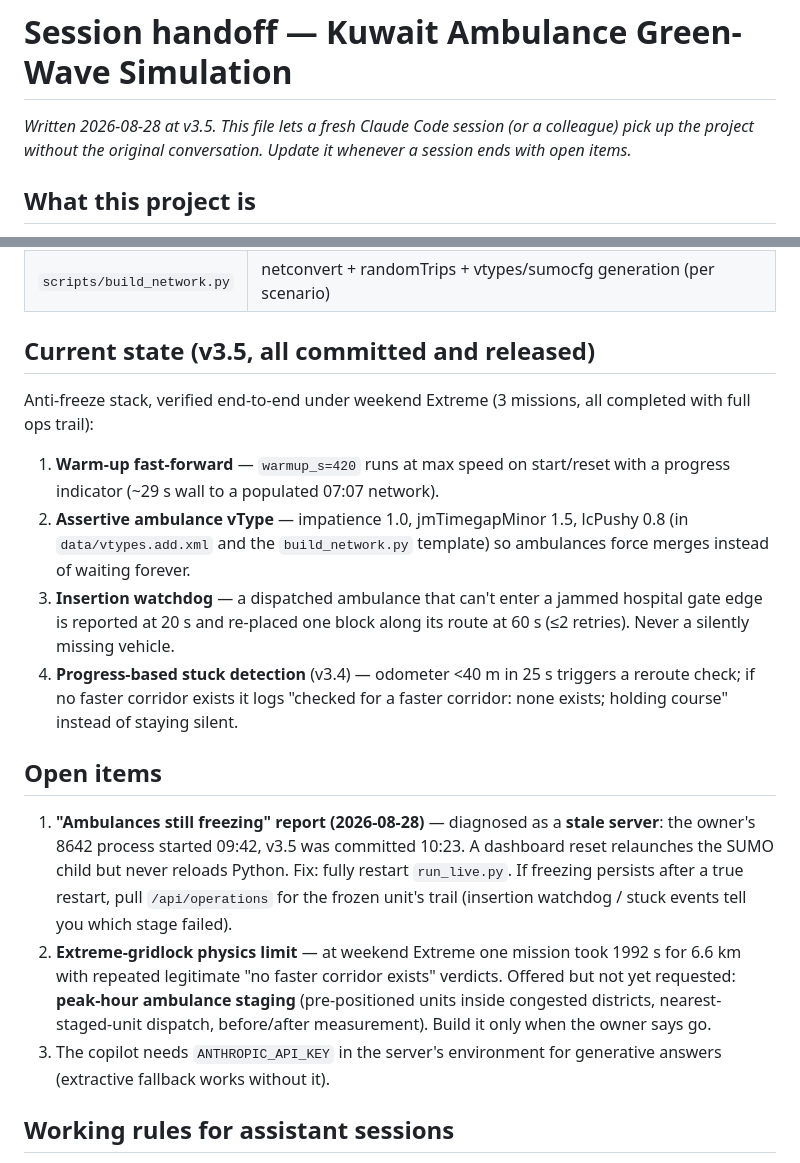
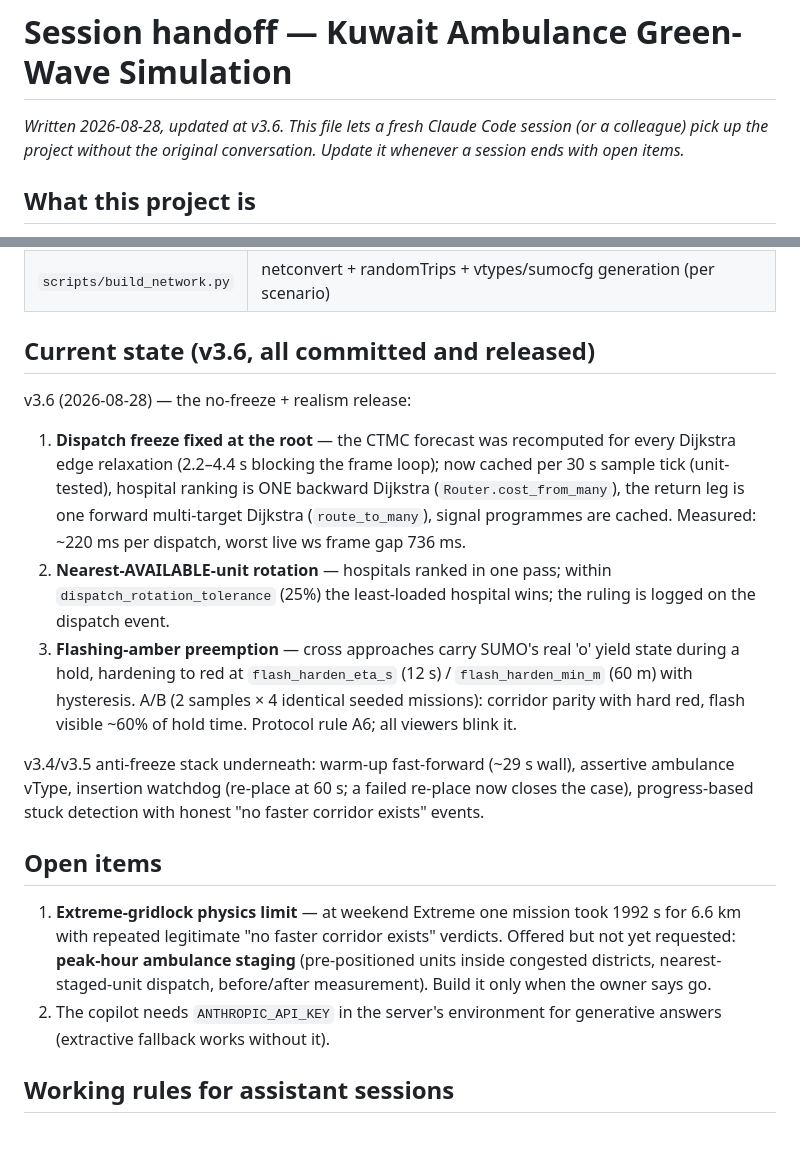
Before and after one commit to myalasad/kuwait-ambulance-sim, a Markdown page: HANDOFF.md, 2 parts joined by grey strips. Rendered like a GitHub page; blank space fills up the shorter version.

Commit message:
HANDOFF.md: update to v3.6 state
Co-Authored-By: Claude Fable 5 <noreply@anthropic.com>

```diff
--- a/HANDOFF.md
+++ b/HANDOFF.md
@@ -1,8 +1,8 @@
 # Session handoff — Kuwait Ambulance Green-Wave Simulation
 
-*Written 2026-08-28 at v3.5. This file lets a fresh Claude Code session (or a
-colleague) pick up the project without the original conversation. Update it
-whenever a session ends with open items.*
+*Written 2026-08-28, updated at v3.6. This file lets a fresh Claude Code
+session (or a colleague) pick up the project without the original
+conversation. Update it whenever a session ends with open items.*
 
 ## What this project is
 
@@ -42,37 +42,38 @@ governorates, honest measured claims.
 | `web/static/` | Leaflet + canvas: A/B snapshot interpolation, 3-lamp fixtures, 3D cars |
 | `scripts/build_network.py` | netconvert + randomTrips + vtypes/sumocfg generation (per scenario) |
 
-## Current state (v3.5, all committed and released)
+## Current state (v3.6, all committed and released)
 
-Anti-freeze stack, verified end-to-end under weekend Extreme (3 missions, all
-completed with full ops trail):
+v3.6 (2026-08-28) — the no-freeze + realism release:
 
-1. **Warm-up fast-forward** — `warmup_s=420` runs at max speed on start/reset
-   with a progress indicator (~29 s wall to a populated 07:07 network).
-2. **Assertive ambulance vType** — impatience 1.0, jmTimegapMinor 1.5,
-   lcPushy 0.8 (in `data/vtypes.add.xml` and the `build_network.py` template)
-   so ambulances force merges instead of waiting forever.
-3. **Insertion watchdog** — a dispatched ambulance that can't enter a jammed
-   hospital gate edge is reported at 20 s and re-placed one block along its
-   route at 60 s (≤2 retries). Never a silently missing vehicle.
-4. **Progress-based stuck detection** (v3.4) — odometer <40 m in 25 s triggers
-   a reroute check; if no faster corridor exists it logs "checked for a faster
-   corridor: none exists; holding course" instead of staying silent.
+1. **Dispatch freeze fixed at the root** — the CTMC forecast was recomputed
+   for every Dijkstra edge relaxation (2.2–4.4 s blocking the frame loop);
+   now cached per 30 s sample tick (unit-tested), hospital ranking is ONE
+   backward Dijkstra (`Router.cost_from_many`), the return leg is one
+   forward multi-target Dijkstra (`route_to_many`), signal programmes are
+   cached. Measured: ~220 ms per dispatch, worst live ws frame gap 736 ms.
+2. **Nearest-AVAILABLE-unit rotation** — hospitals ranked in one pass;
+   within `dispatch_rotation_tolerance` (25%) the least-loaded hospital
+   wins; the ruling is logged on the dispatch event.
+3. **Flashing-amber preemption** — cross approaches carry SUMO's real 'o'
+   yield state during a hold, hardening to red at `flash_harden_eta_s`
+   (12 s) / `flash_harden_min_m` (60 m) with hysteresis. A/B (2 samples ×
+   4 identical seeded missions): corridor parity with hard red, flash
+   visible ~60% of hold time. Protocol rule A6; all viewers blink it.
+
+v3.4/v3.5 anti-freeze stack underneath: warm-up fast-forward (~29 s wall),
+assertive ambulance vType, insertion watchdog (re-place at 60 s; a failed
+re-place now closes the case), progress-based stuck detection with honest
+"no faster corridor exists" events.
 
 ## Open items
 
-1. **"Ambulances still freezing" report (2026-08-28)** — diagnosed as a
-   **stale server**: the owner's 8642 process started 09:42, v3.5 was
-   committed 10:23. A dashboard reset relaunches the SUMO child but never
-   reloads Python. Fix: fully restart `run_live.py`. If freezing persists
-   after a true restart, pull `/api/operations` for the frozen unit's trail
-   (insertion watchdog / stuck events tell you which stage failed).
-2. **Extreme-gridlock physics limit** — at weekend Extreme one mission took
+1. **Extreme-gridlock physics limit** — at weekend Extreme one mission took
    1992 s for 6.6 km with repeated legitimate "no faster corridor exists"
    verdicts. Offered but not yet requested: **peak-hour ambulance staging**
    (pre-positioned units inside congested districts, nearest-staged-unit
    dispatch, before/after measurement). Build it only when the owner says go.
-3. The copilot needs `ANTHROPIC_API_KEY` in the server's environment for
+2. The copilot needs `ANTHROPIC_API_KEY` in the server's environment for
    generative answers (extractive fallback works without it).
 
 ## Working rules for assistant sessions
```
